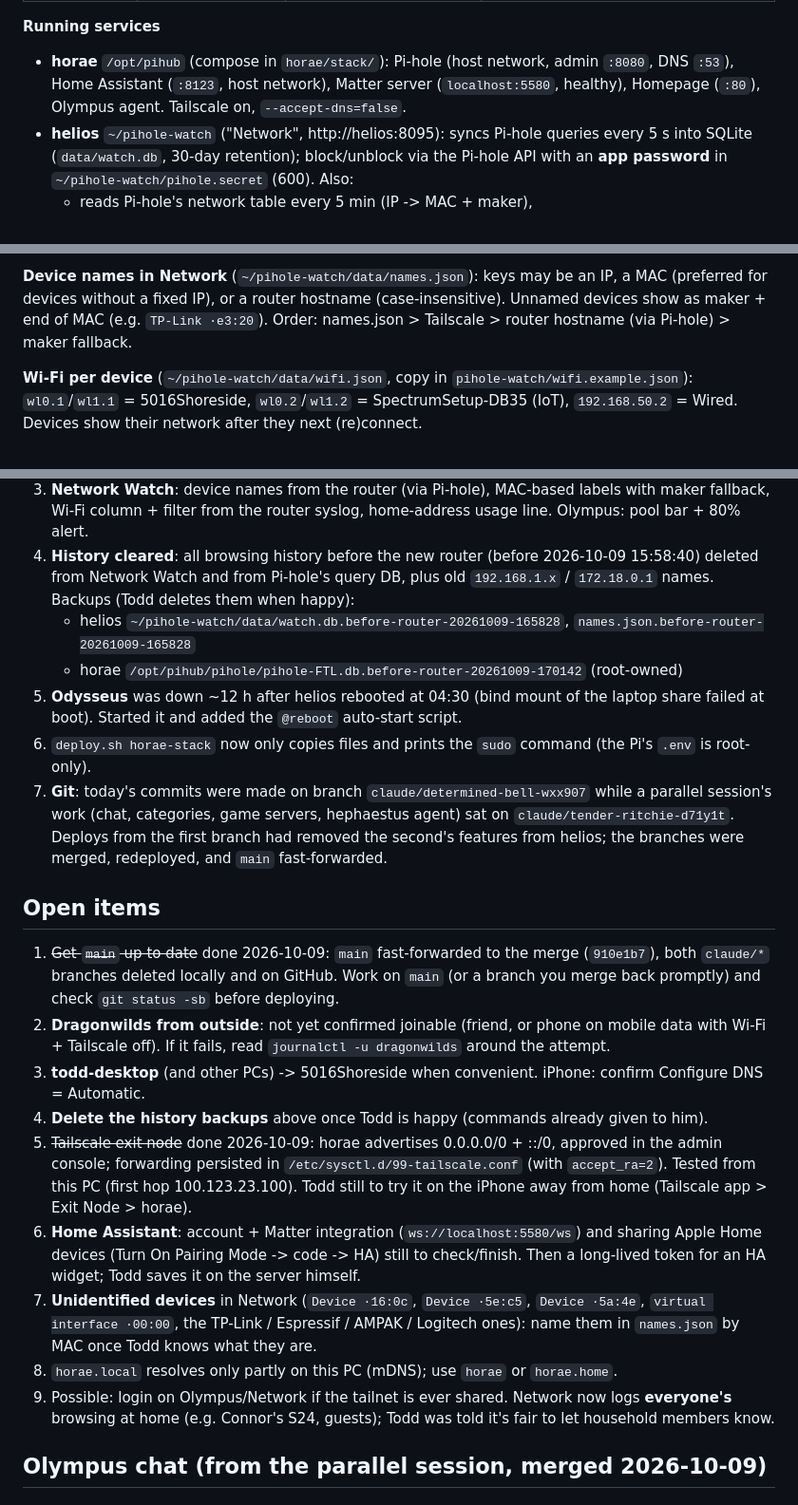
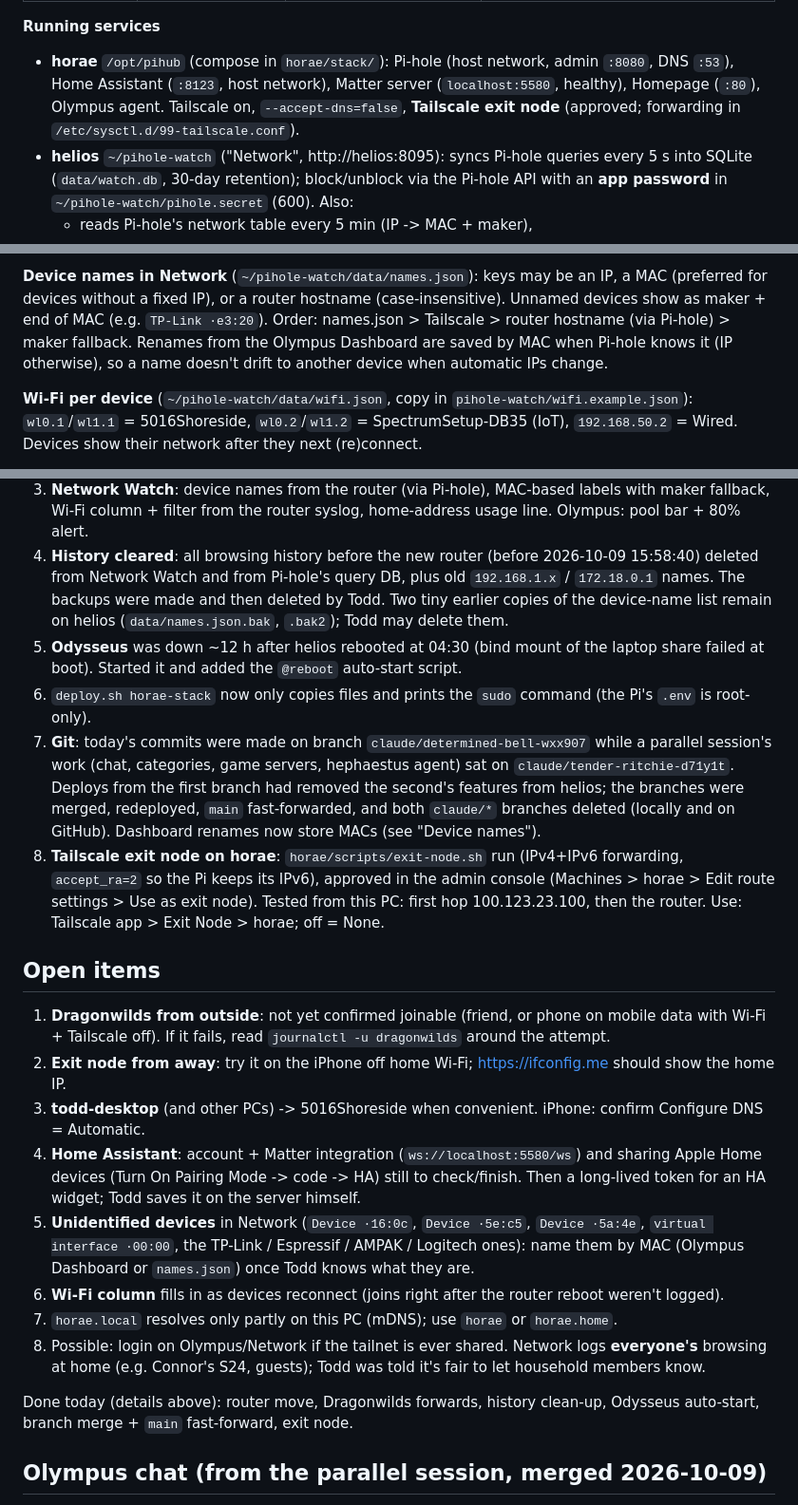
Before and after one commit to Todd-Landis/olympus-homelab, a Markdown page: docs/HANDOFF.md, 3 parts joined by grey strips. Shown at 95% size. Rendered like a GitHub page.

Commit message:
Handoff: exit node, backups deleted, MAC-based renames, open items trimmed to what's left
Co-Authored-By: Claude Opus 5.5 <noreply@anthropic.com>

```diff
--- a/docs/HANDOFF.md
+++ b/docs/HANDOFF.md
@@ -18,7 +18,8 @@ This file is the current state, what changed recently, open items, how to work h
 **Running services**
 
 - **horae** `/opt/pihub` (compose in `horae/stack/`): Pi-hole (host network, admin `:8080`, DNS `:53`), Home Assistant (`:8123`,
-  host network), Matter server (`localhost:5580`, healthy), Homepage (`:80`), Olympus agent. Tailscale on, `--accept-dns=false`.
+  host network), Matter server (`localhost:5580`, healthy), Homepage (`:80`), Olympus agent. Tailscale on, `--accept-dns=false`,
+  **Tailscale exit node** (approved; forwarding in `/etc/sysctl.d/99-tailscale.conf`).
 - **helios** `~/pihole-watch` ("Network", http://helios:8095): syncs Pi-hole queries every 5 s into SQLite (`data/watch.db`, 30-day
   retention); block/unblock via the Pi-hole API with an **app password** in `~/pihole-watch/pihole.secret` (600). Also:
   - reads Pi-hole's network table every 5 min (IP -> MAC + maker),
@@ -32,7 +33,8 @@ This file is the current state, what changed recently, open items, how to work h
 
 **Device names in Network** (`~/pihole-watch/data/names.json`): keys may be an IP, a MAC (preferred for devices without a fixed IP),
 or a router hostname (case-insensitive). Unnamed devices show as maker + end of MAC (e.g. `TP-Link ·e3:20`). Order: names.json >
-Tailscale > router hostname (via Pi-hole) > maker fallback.
+Tailscale > router hostname (via Pi-hole) > maker fallback. Renames from the Olympus Dashboard are saved by MAC when Pi-hole
+knows it (IP otherwise), so a name doesn't drift to another device when automatic IPs change.
 
 **Wi-Fi per device** (`~/pihole-watch/data/wifi.json`, copy in `pihole-watch/wifi.example.json`): `wl0.1`/`wl1.1` = 5016Shoreside,
 `wl0.2`/`wl1.2` = SpectrumSetup-DB35 (IoT), `192.168.50.2` = Wired. Devices show their network after they next (re)connect.
@@ -61,34 +63,36 @@ art project; keep it subtle, modern and readable. No dark mode.
 3. **Network Watch**: device names from the router (via Pi-hole), MAC-based labels with maker fallback, Wi-Fi column + filter
    from the router syslog, home-address usage line. Olympus: pool bar + 80% alert.
 4. **History cleared**: all browsing history before the new router (before 2026-10-09 15:58:40) deleted from Network Watch and
-   from Pi-hole's query DB, plus old `192.168.1.x` / `172.18.0.1` names. Backups (Todd deletes them when happy):
-   - helios `~/pihole-watch/data/watch.db.before-router-20261009-165828`, `names.json.before-router-20261009-165828`
-   - horae `/opt/pihub/pihole/pihole-FTL.db.before-router-20261009-170142` (root-owned)
+   from Pi-hole's query DB, plus old `192.168.1.x` / `172.18.0.1` names. The backups were made and then deleted by Todd.
+   Two tiny earlier copies of the device-name list remain on helios (`data/names.json.bak`, `.bak2`); Todd may delete them.
 5. **Odysseus** was down ~12 h after helios rebooted at 04:30 (bind mount of the laptop share failed at boot). Started it and
    added the `@reboot` auto-start script.
 6. `deploy.sh horae-stack` now only copies files and prints the `sudo` command (the Pi's `.env` is root-only).
 7. **Git**: today's commits were made on branch `claude/determined-bell-wxx907` while a parallel session's work (chat, categories,
    game servers, hephaestus agent) sat on `claude/tender-ritchie-d71y1t`. Deploys from the first branch had removed the
-   second's features from helios; the branches were merged, redeployed, and `main` fast-forwarded.
+   second's features from helios; the branches were merged, redeployed, `main` fast-forwarded, and both `claude/*` branches
+   deleted (locally and on GitHub). Dashboard renames now store MACs (see "Device names").
+8. **Tailscale exit node on horae**: `horae/scripts/exit-node.sh` run (IPv4+IPv6 forwarding, `accept_ra=2` so the Pi keeps
+   its IPv6), approved in the admin console (Machines > horae > Edit route settings > Use as exit node). Tested from this PC:
+   first hop 100.123.23.100, then the router. Use: Tailscale app > Exit Node > horae; off = None.
 
 ## Open items
 
-1. ~~Get `main` up to date~~ done 2026-10-09: `main` fast-forwarded to the merge (`910e1b7`), both `claude/*` branches
-   deleted locally and on GitHub. Work on `main` (or a branch you merge back promptly) and check `git status -sb` before deploying.
-2. **Dragonwilds from outside**: not yet confirmed joinable (friend, or phone on mobile data with Wi-Fi + Tailscale off).
+1. **Dragonwilds from outside**: not yet confirmed joinable (friend, or phone on mobile data with Wi-Fi + Tailscale off).
    If it fails, read `journalctl -u dragonwilds` around the attempt.
+2. **Exit node from away**: try it on the iPhone off home Wi-Fi; https://ifconfig.me should show the home IP.
 3. **todd-desktop** (and other PCs) -> 5016Shoreside when convenient. iPhone: confirm Configure DNS = Automatic.
-4. **Delete the history backups** above once Todd is happy (commands already given to him).
-5. ~~Tailscale exit node~~ done 2026-10-09: horae advertises 0.0.0.0/0 + ::/0, approved in the admin console; forwarding
-   persisted in `/etc/sysctl.d/99-tailscale.conf` (with `accept_ra=2`). Tested from this PC (first hop 100.123.23.100).
-   Todd still to try it on the iPhone away from home (Tailscale app > Exit Node > horae).
-6. **Home Assistant**: account + Matter integration (`ws://localhost:5580/ws`) and sharing Apple Home devices (Turn On Pairing
+4. **Home Assistant**: account + Matter integration (`ws://localhost:5580/ws`) and sharing Apple Home devices (Turn On Pairing
    Mode -> code -> HA) still to check/finish. Then a long-lived token for an HA widget; Todd saves it on the server himself.
-7. **Unidentified devices** in Network (`Device ·16:0c`, `Device ·5e:c5`, `Device ·5a:4e`, `virtual interface ·00:00`, the TP-Link /
-   Espressif / AMPAK / Logitech ones): name them in `names.json` by MAC once Todd knows what they are.
-8. `horae.local` resolves only partly on this PC (mDNS); use `horae` or `horae.home`.
-9. Possible: login on Olympus/Network if the tailnet is ever shared. Network now logs **everyone's** browsing at home
+5. **Unidentified devices** in Network (`Device ·16:0c`, `Device ·5e:c5`, `Device ·5a:4e`, `virtual interface ·00:00`, the TP-Link /
+   Espressif / AMPAK / Logitech ones): name them by MAC (Olympus Dashboard or `names.json`) once Todd knows what they are.
+6. **Wi-Fi column** fills in as devices reconnect (joins right after the router reboot weren't logged).
+7. `horae.local` resolves only partly on this PC (mDNS); use `horae` or `horae.home`.
+8. Possible: login on Olympus/Network if the tailnet is ever shared. Network logs **everyone's** browsing at home
    (e.g. Connor's S24, guests); Todd was told it's fair to let household members know.
+
+Done today (details above): router move, Dragonwilds forwards, history clean-up, Odysseus auto-start, branch merge +
+`main` fast-forward, exit node.
 
 ## Olympus chat (from the parallel session, merged 2026-10-09)
 
```
Also changed, not shown: other parts of docs/HANDOFF.md (+1 -1 lines).
